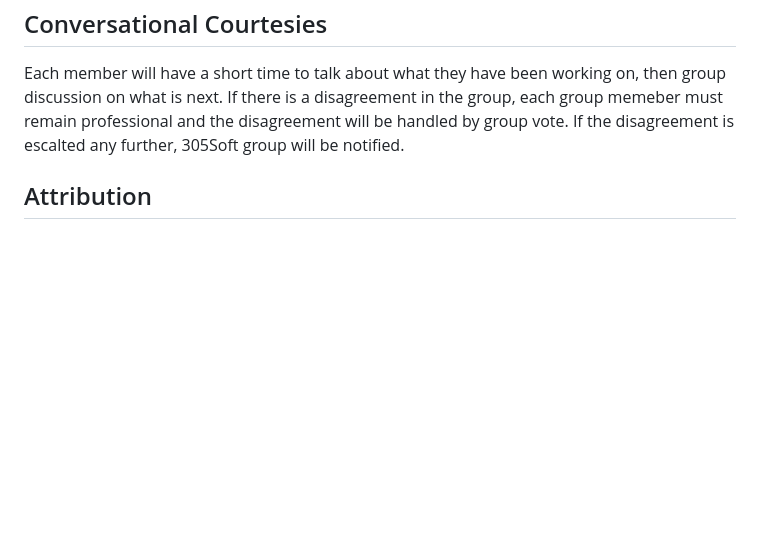
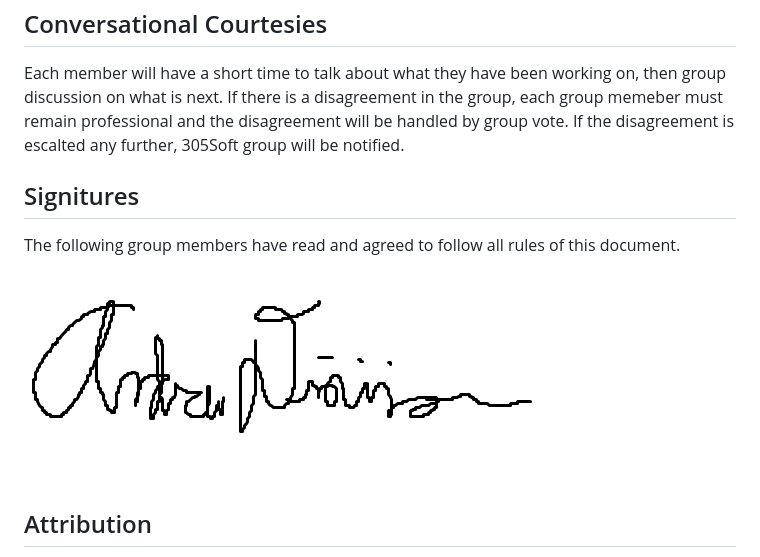
Before and after one commit to adionizio14/Group222, a Markdown page: CONDUCT.md, the part around the change. Rendered like a GitHub page; blank space fills up the shorter version.

```diff
--- a/CONDUCT.md
+++ b/CONDUCT.md
@@ -93,6 +93,12 @@ Members will be on time for meetings unless effectivley communicated with other
 
 Each member will have a short time to talk about what they have been working on, then group discussion on what is next. If there is a disagreement in the group, each group memeber must remain professional and the disagreement will be handled by group vote. If the disagreement is escalted any further, 305Soft group will be notified.
 
+## Signitures
+
+The following group members have read and agreed to follow all rules of this document.
+
+![Andrew Dionizio](src/dionizio_signiture.png)
+
 ## Attribution
 
 This Code of Conduct is adapted from the [Contributor Covenant][homepage],
```
